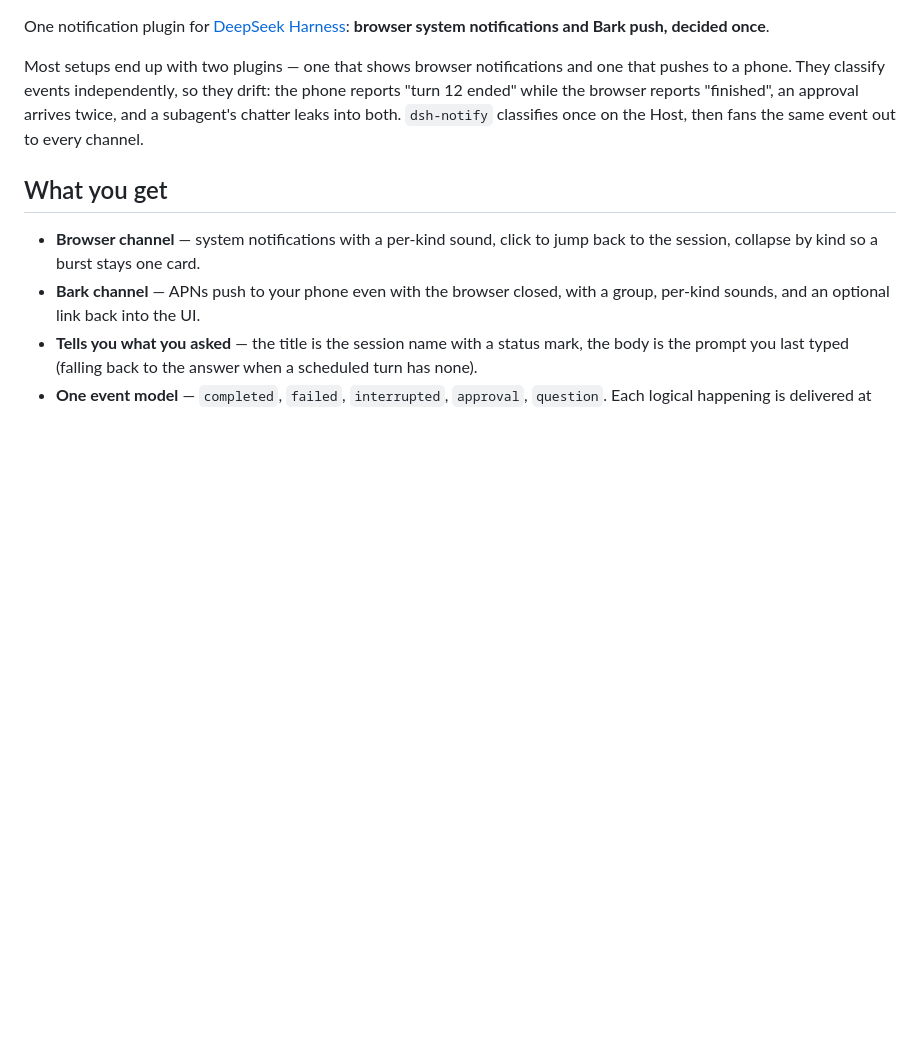
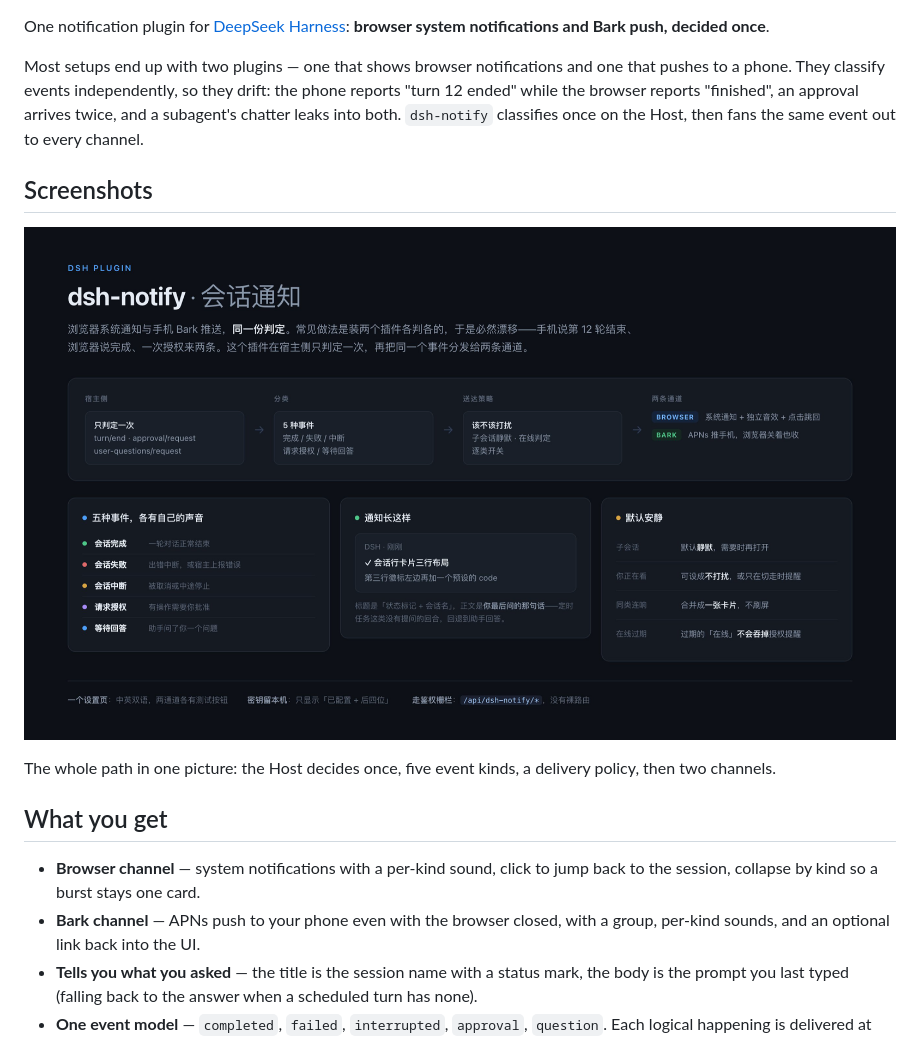
Before and after one commit to yaorenliang/dsh-notify, a Markdown page: README.md, the part around the change. Drawn GitHub-style; pictures changed too: docs/showcase.png (added); blank space fills up the shorter version.

```diff
--- a/README.md
+++ b/README.md
@@ -9,6 +9,12 @@
 One notification plugin for [DeepSeek Harness](https://github.com/deepseek-ai/dsh): **browser system notifications and Bark push, decided once**.
 
 Most setups end up with two plugins — one that shows browser notifications and one that pushes to a phone. They classify events independently, so they drift: the phone reports "turn 12 ended" while the browser reports "finished", an approval arrives twice, and a subagent's chatter leaks into both. `dsh-notify` classifies once on the Host, then fans the same event out to every channel.
+
+## Screenshots
+
+![dsh-notify screenshot: one decision on the Host, fanned out to a browser channel and a Bark channel](docs/showcase.png)
+
+The whole path in one picture: the Host decides once, five event kinds, a delivery policy, then two channels.
 
 ## What you get
 
```
Also changed, not shown: README.zh.md (+6 -0 lines), 1 other file.
